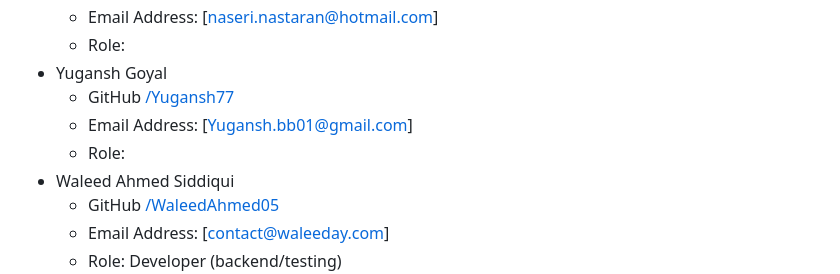
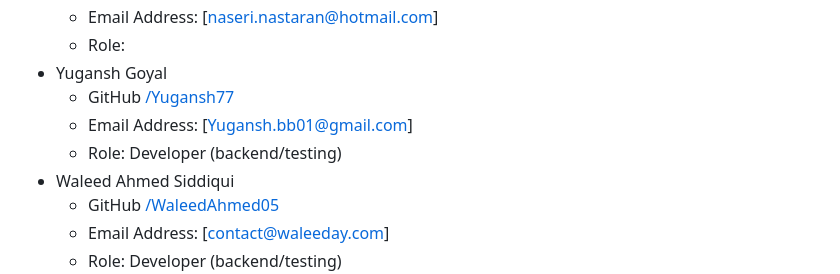
Before and after one commit to WaleedAhmed05/GoldenBullets-Soen6011summer2023, a Markdown page: README.md, the part around the change. Rendered like a GitHub page.

```diff
--- a/README.md
+++ b/README.md
@@ -54,7 +54,7 @@ To streamline the hiring process, employers will receive notifications when stud
 - Yugansh Goyal
   - GitHub [/Yugansh77](https://github.com/yugansh77)
   - Email Address: [Yugansh.bb01@gmail.com]
-  - Role:
+  - Role: Developer (backend/testing)
 - Waleed Ahmed Siddiqui
   - GitHub [/WaleedAhmed05](https://github.com/WaleedAhmed05)
   - Email Address: [contact@waleeday.com]
```
